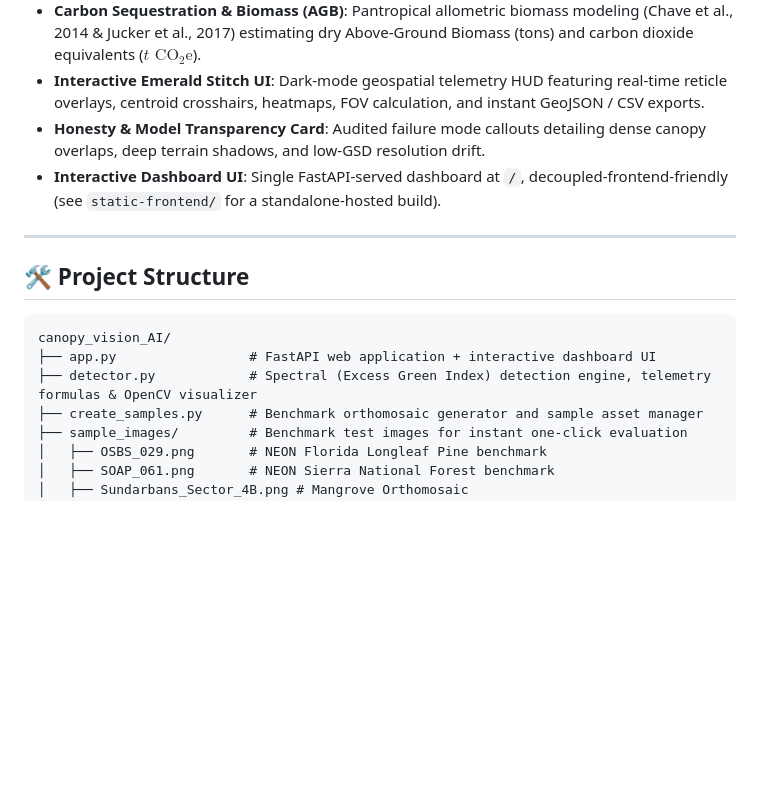
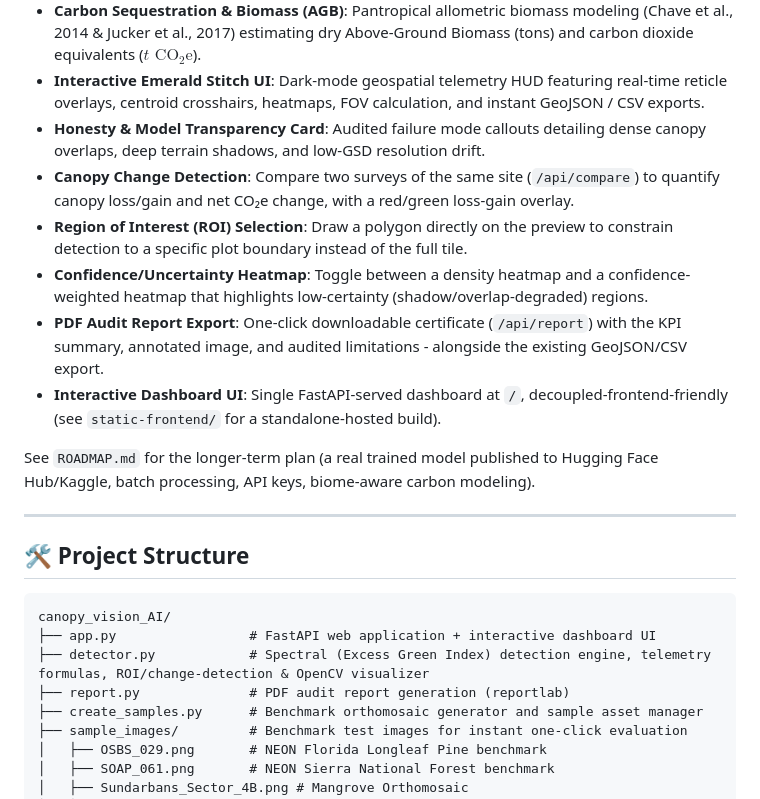
Before and after one commit to TANISHA268814/Flora_carbon_AI, a Markdown page: README.md, the part around the change. Rendered like a GitHub page; blank space fills up the shorter version.

Commit message:
Document Phase 1 features (change detection, ROI, confidence heatmap, PDF report) and link ROADMAP

````diff
--- a/README.md
+++ b/README.md
@@ -24,7 +24,13 @@ Flora Carbon AI is a full-stack AI remote-sensing application designed for envir
 - **Carbon Sequestration & Biomass (AGB)**: Pantropical allometric biomass modeling (Chave et al., 2014 & Jucker et al., 2017) estimating dry Above-Ground Biomass (tons) and carbon dioxide equivalents ($t\text{ CO}_2\text{e}$).
 - **Interactive Emerald Stitch UI**: Dark-mode geospatial telemetry HUD featuring real-time reticle overlays, centroid crosshairs, heatmaps, FOV calculation, and instant GeoJSON / CSV exports.
 - **Honesty & Model Transparency Card**: Audited failure mode callouts detailing dense canopy overlaps, deep terrain shadows, and low-GSD resolution drift.
+- **Canopy Change Detection**: Compare two surveys of the same site (`/api/compare`) to quantify canopy loss/gain and net CO₂e change, with a red/green loss-gain overlay.
+- **Region of Interest (ROI) Selection**: Draw a polygon directly on the preview to constrain detection to a specific plot boundary instead of the full tile.
+- **Confidence/Uncertainty Heatmap**: Toggle between a density heatmap and a confidence-weighted heatmap that highlights low-certainty (shadow/overlap-degraded) regions.
+- **PDF Audit Report Export**: One-click downloadable certificate (`/api/report`) with the KPI summary, annotated image, and audited limitations - alongside the existing GeoJSON/CSV export.
 - **Interactive Dashboard UI**: Single FastAPI-served dashboard at `/`, decoupled-frontend-friendly (see `static-frontend/` for a standalone-hosted build).
+
+See `ROADMAP.md` for the longer-term plan (a real trained model published to Hugging Face Hub/Kaggle, batch processing, API keys, biome-aware carbon modeling).
 
 ---
 
@@ -33,7 +39,8 @@ Flora Carbon AI is a full-stack AI remote-sensing application designed for envir
 ```
 canopy_vision_AI/
 ├── app.py                 # FastAPI web application + interactive dashboard UI
-├── detector.py            # Spectral (Excess Green Index) detection engine, telemetry formulas & OpenCV visualizer
+├── detector.py            # Spectral (Excess Green Index) detection engine, telemetry formulas, ROI/change-detection & OpenCV visualizer
+├── report.py              # PDF audit report generation (reportlab)
 ├── create_samples.py      # Benchmark orthomosaic generator and sample asset manager
 ├── sample_images/         # Benchmark test images for instant one-click evaluation
 │   ├── OSBS_029.png       # NEON Florida Longleaf Pine benchmark
````
